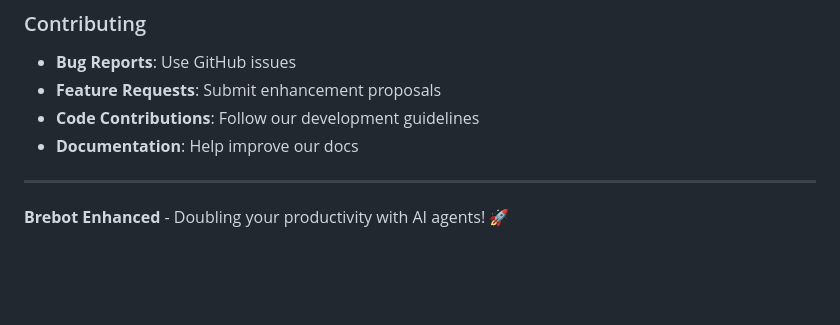
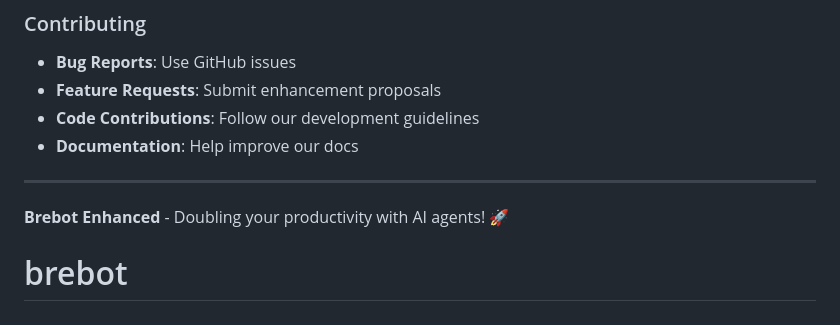
Before and after one commit to brebuilds/brebot, a Markdown page: README.md, the part around the change. GitHub-like rendering; blank space fills up the shorter version.

```diff
--- a/README.md
+++ b/README.md
@@ -310,3 +310,4 @@ docker-compose -f docker/docker-compose-complete.yml logs mocktopus-bot
 ---
 
 **Brebot Enhanced** - Doubling your productivity with AI agents! 🚀
+# brebot
```
